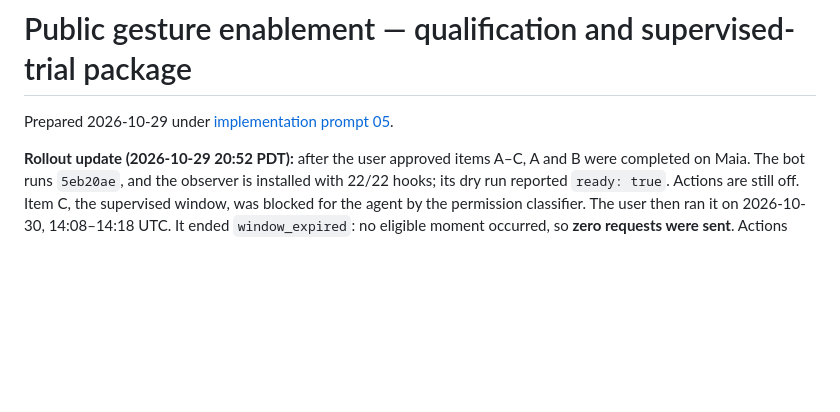
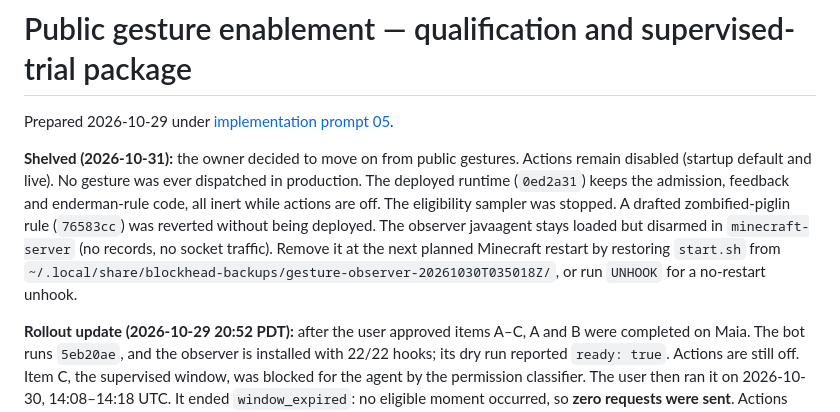
Before and after one commit to hollowc2/Blockhead, a Markdown page: docs/public-gesture-enablement.md, the part around the change. Rendered like a GitHub page; blank space fills up the shorter version.

Commit message:
docs: shelve public gestures
Co-Authored-By: Claude Opus 5.5 <noreply@anthropic.com>

```diff
--- a/docs/public-gesture-enablement.md
+++ b/docs/public-gesture-enablement.md
@@ -1,6 +1,8 @@
 # Public gesture enablement — qualification and supervised-trial package
 
 Prepared 2026-10-29 under [implementation prompt 05](implementation-prompts/05-public-gesture-validation.md).
+
+**Shelved (2026-10-31):** the owner decided to move on from public gestures. Actions remain disabled (startup default and live). No gesture was ever dispatched in production. The deployed runtime (`0ed2a31`) keeps the admission, feedback and enderman-rule code, all inert while actions are off. The eligibility sampler was stopped. A drafted zombified-piglin rule (`76583cc`) was reverted without being deployed. The observer javaagent stays loaded but disarmed in `minecraft-server` (no records, no socket traffic). Remove it at the next planned Minecraft restart by restoring `start.sh` from `~/.local/share/blockhead-backups/gesture-observer-20261030T035018Z/`, or run `UNHOOK` for a no-restart unhook.
 
 **Rollout update (2026-10-29 20:52 PDT):** after the user approved items A–C, A and B were completed on Maia. The bot runs `5eb20ae`, and the observer is installed with 22/22 hooks; its dry run reported `ready: true`. Actions are still off. Item C, the supervised window, was blocked for the agent by the permission classifier. The user then ran it on 2026-10-30, 14:08–14:18 UTC. It ended `window_expired`: no eligible moment occurred, so **zero requests were sent**. Actions were disabled and verified off. No gesture has been invoked, and acceptance remains unverified. See the [rollout receipt](investigations/public-gestures-2026-10-30-rollout.json).
 
```
